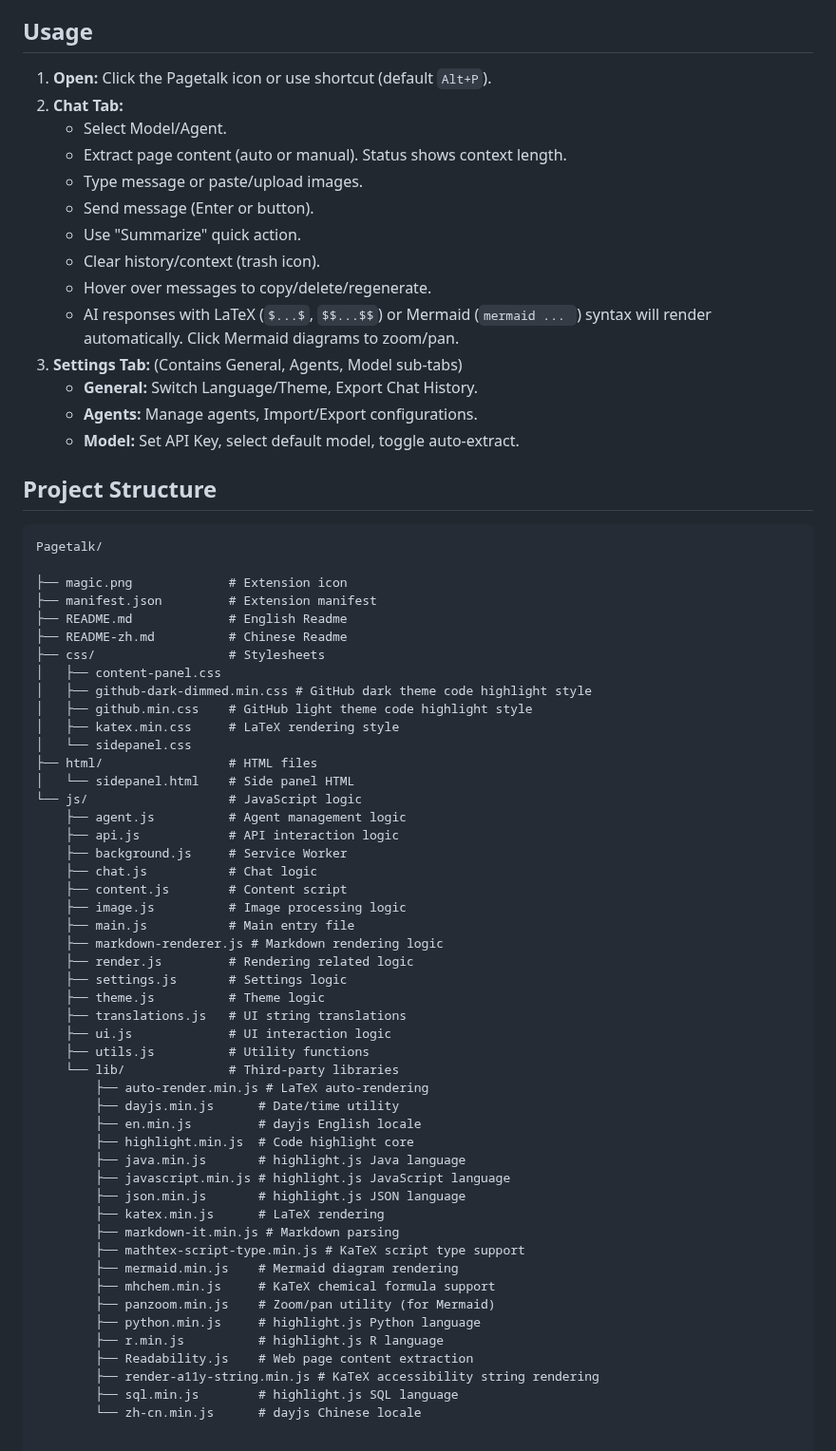
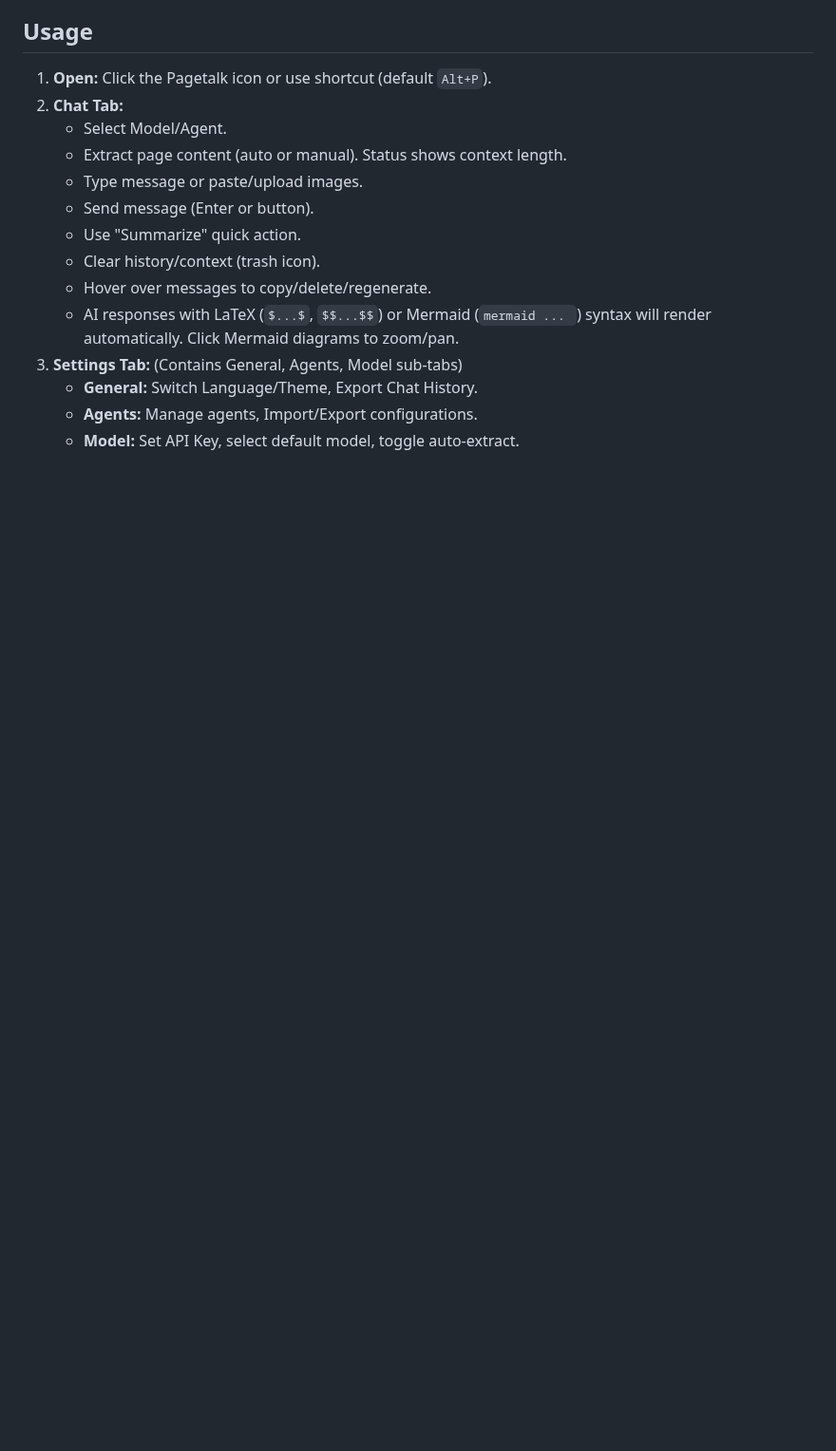
Before and after one commit to jeanchristophe13v/PageTalk, a Markdown page: README.md, the part around the change. Shown at 95% size. GitHub-like rendering; blank space fills up the shorter version.

````diff
--- a/README.md
+++ b/README.md
@@ -78,56 +78,3 @@ git clone https://github.com/jeanchristophe13v/PageTalk.git
     *   **General:** Switch Language/Theme, Export Chat History.
     *   **Agents:** Manage agents, Import/Export configurations.
     *   **Model:** Set API Key, select default model, toggle auto-extract.
-
-## Project Structure
-
-```
-Pagetalk/
-
-├── magic.png             # Extension icon
-├── manifest.json         # Extension manifest
-├── README.md             # English Readme
-├── README-zh.md          # Chinese Readme
-├── css/                  # Stylesheets
-│   ├── content-panel.css
-│   ├── github-dark-dimmed.min.css # GitHub dark theme code highlight style
-│   ├── github.min.css    # GitHub light theme code highlight style
-│   ├── katex.min.css     # LaTeX rendering style
-│   └── sidepanel.css
-├── html/                 # HTML files
-│   └── sidepanel.html    # Side panel HTML
-└── js/                   # JavaScript logic
-    ├── agent.js          # Agent management logic
-    ├── api.js            # API interaction logic
-    ├── background.js     # Service Worker
-    ├── chat.js           # Chat logic
-    ├── content.js        # Content script
-    ├── image.js          # Image processing logic
-    ├── main.js           # Main entry file
-    ├── markdown-renderer.js # Markdown rendering logic
-    ├── render.js         # Rendering related logic
-    ├── settings.js       # Settings logic
-    ├── theme.js          # Theme logic
-    ├── translations.js   # UI string translations
-    ├── ui.js             # UI interaction logic
-    ├── utils.js          # Utility functions
-    └── lib/              # Third-party libraries
-        ├── auto-render.min.js # LaTeX auto-rendering
-        ├── dayjs.min.js      # Date/time utility
-        ├── en.min.js         # dayjs English locale
-        ├── highlight.min.js  # Code highlight core
-        ├── java.min.js       # highlight.js Java language
-        ├── javascript.min.js # highlight.js JavaScript language
-        ├── json.min.js       # highlight.js JSON language
-        ├── katex.min.js      # LaTeX rendering
-        ├── markdown-it.min.js # Markdown parsing
-        ├── mathtex-script-type.min.js # KaTeX script type support
-        ├── mermaid.min.js    # Mermaid diagram rendering
-        ├── mhchem.min.js     # KaTeX chemical formula support
-        ├── panzoom.min.js    # Zoom/pan utility (for Mermaid)
-        ├── python.min.js     # highlight.js Python language
-        ├── r.min.js          # highlight.js R language
-        ├── Readability.js    # Web page content extraction
-        ├── render-a11y-string.min.js # KaTeX accessibility string rendering
-        ├── sql.min.js        # highlight.js SQL language
-        └── zh-cn.min.js      # dayjs Chinese locale
````
